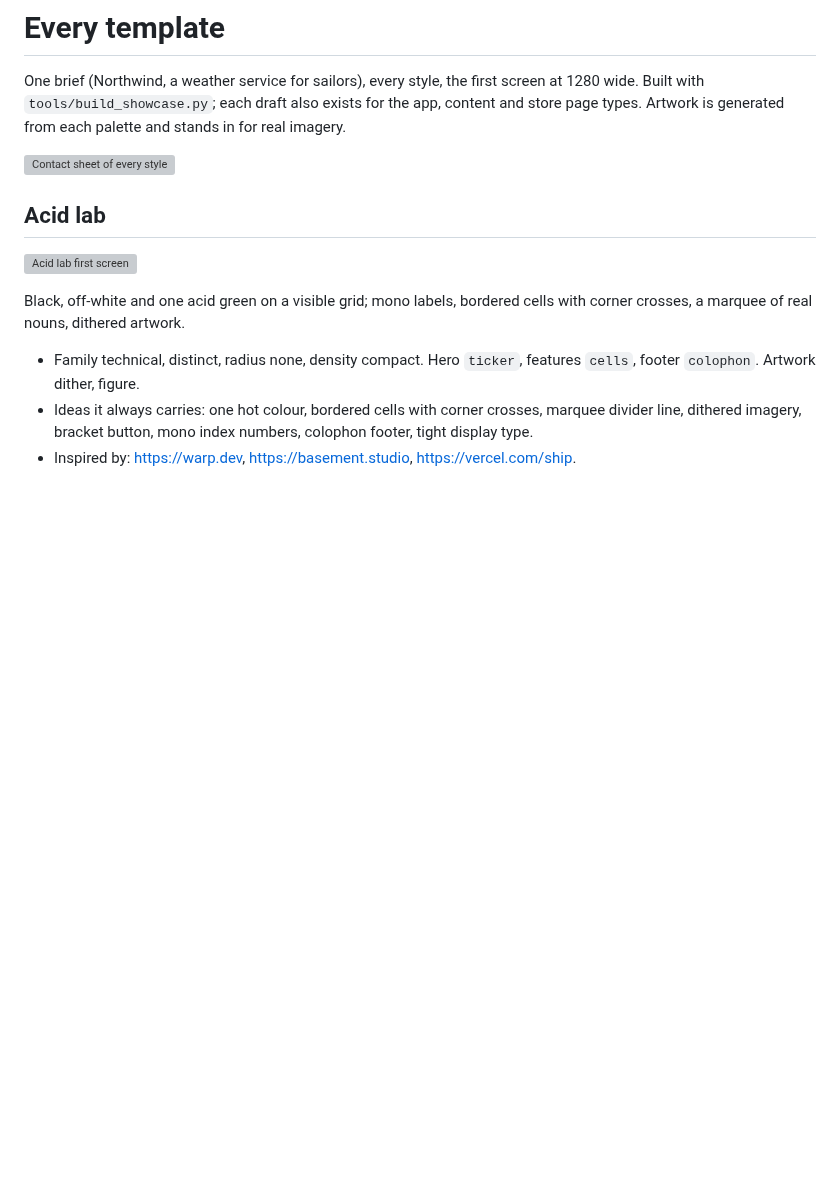
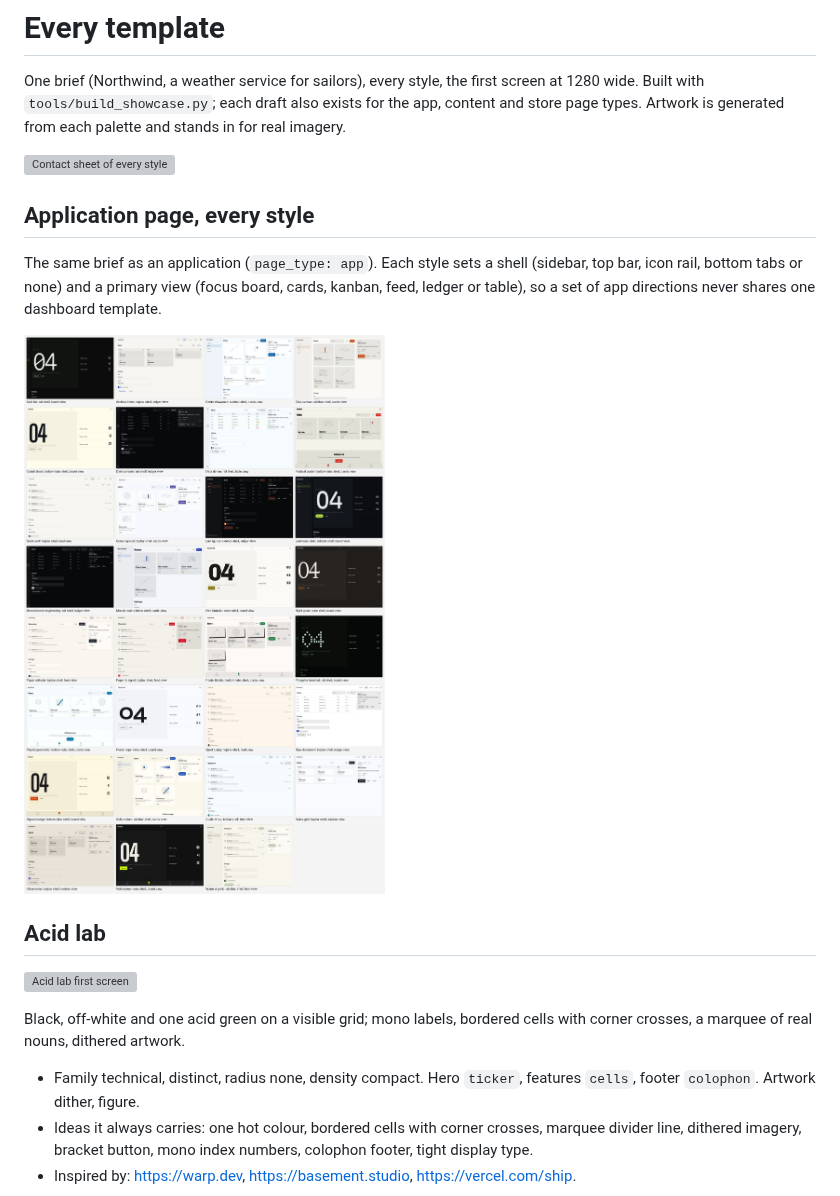
Before and after one commit to moraneus/preview-first, a Markdown page: docs/templates.md, the part around the change. Drawn GitHub-style; pictures changed too: docs/assets/templates-app.jpg (added); blank space fills up the shorter version; grey boxes are pictures that could not be loaded.

```diff
--- a/docs/templates.md
+++ b/docs/templates.md
@@ -3,6 +3,12 @@
 One brief (Northwind, a weather service for sailors), every style, the first screen at 1280 wide. Built with `tools/build_showcase.py`; each draft also exists for the app, content and store page types. Artwork is generated from each palette and stands in for real imagery.
 
 ![Contact sheet of every style](assets/templates.jpg)
+
+## Application page, every style
+
+The same brief as an application (`page_type: app`). Each style sets a shell (sidebar, top bar, icon rail, bottom tabs or none) and a primary view (focus board, cards, kanban, feed, ledger or table), so a set of app directions never shares one dashboard template.
+
+![Contact sheet of every style's application view](assets/templates-app.jpg)
 
 ## Acid lab
 
```
Also changed, not shown: CHANGELOG.md (+9 -0 lines), skills/preview-first/SKILL.md (+1 -1 lines), 12 other files.
